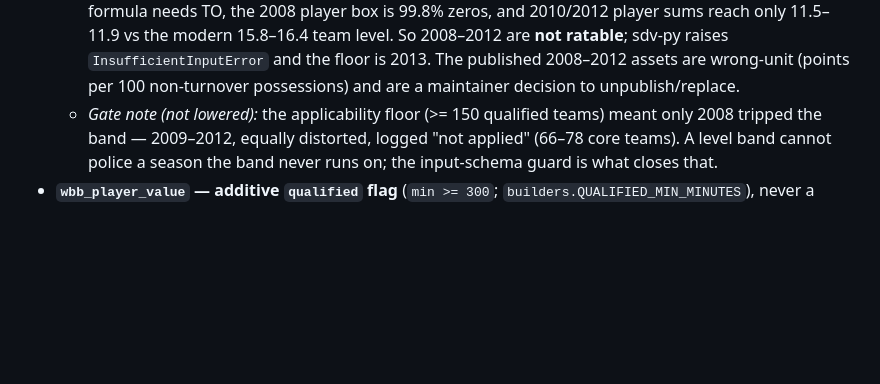
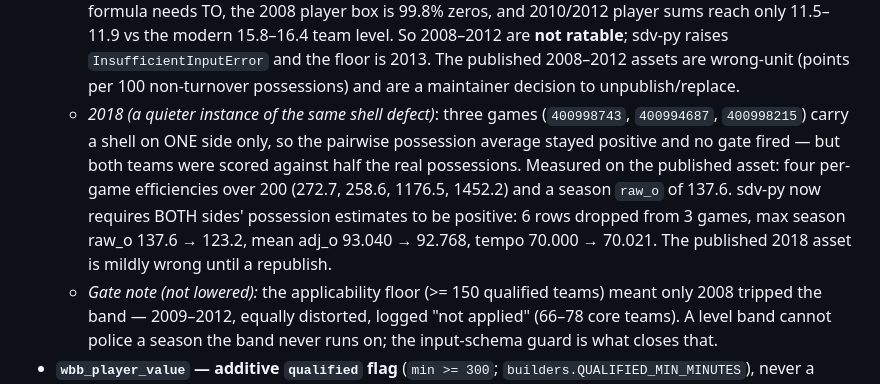
Before and after one commit to sportsdataverse/wehoop-wbb-data, a Markdown page: models/REGISTRY.md, the part around the change. GitHub-like rendering; blank space fills up the shorter version.

Commit message:
docs(models): record the one-sided boxscore shell in wbb_ratings_2018
Three 2018 games (400998743, 400994687, 400998215) carry a shell on one side
only, so the pairwise possession average stayed positive and no gate fired --
but both teams were scored against half the real possessions: four per-game
efficiencies over 200 (272.7, 258.6, 1176.5, 1452.2) and a season raw_o of
137.6. sdv-py now requires both sides' possession estimates to be positive;
re-run drops 6 rows from 3 games, max raw_o 137.6 -> 123.2, mean adj_o
93.040 -> 92.768.

```diff
--- a/models/REGISTRY.md
+++ b/models/REGISTRY.md
@@ -47,6 +47,13 @@ op and its schedule.
     2010/2012 player sums reach only 11.5–11.9 vs the modern 15.8–16.4 team level. So 2008–2012 are **not ratable**;
     sdv-py raises `InsufficientInputError` and the floor is 2013. The published 2008–2012 assets are wrong-unit
     (points per 100 non-turnover possessions) and are a maintainer decision to unpublish/replace.
+  - *2018 (a quieter instance of the same shell defect)*: three games (`400998743`, `400994687`,
+    `400998215`) carry a shell on ONE side only, so the pairwise possession average stayed positive and no
+    gate fired — but both teams were scored against half the real possessions. Measured on the published
+    asset: four per-game efficiencies over 200 (272.7, 258.6, 1176.5, 1452.2) and a season `raw_o` of 137.6.
+    sdv-py now requires BOTH sides' possession estimates to be positive: 6 rows dropped from 3 games, max
+    season raw_o 137.6 → 123.2, mean adj_o 93.040 → 92.768, tempo 70.000 → 70.021. The published 2018 asset
+    is mildly wrong until a republish.
   - *Gate note (not lowered):* the applicability floor (>= 150 qualified teams) meant only 2008 tripped the band —
     2009–2012, equally distorted, logged "not applied" (66–78 core teams). A level band cannot police a season the
     band never runs on; the input-schema guard is what closes that.
```
